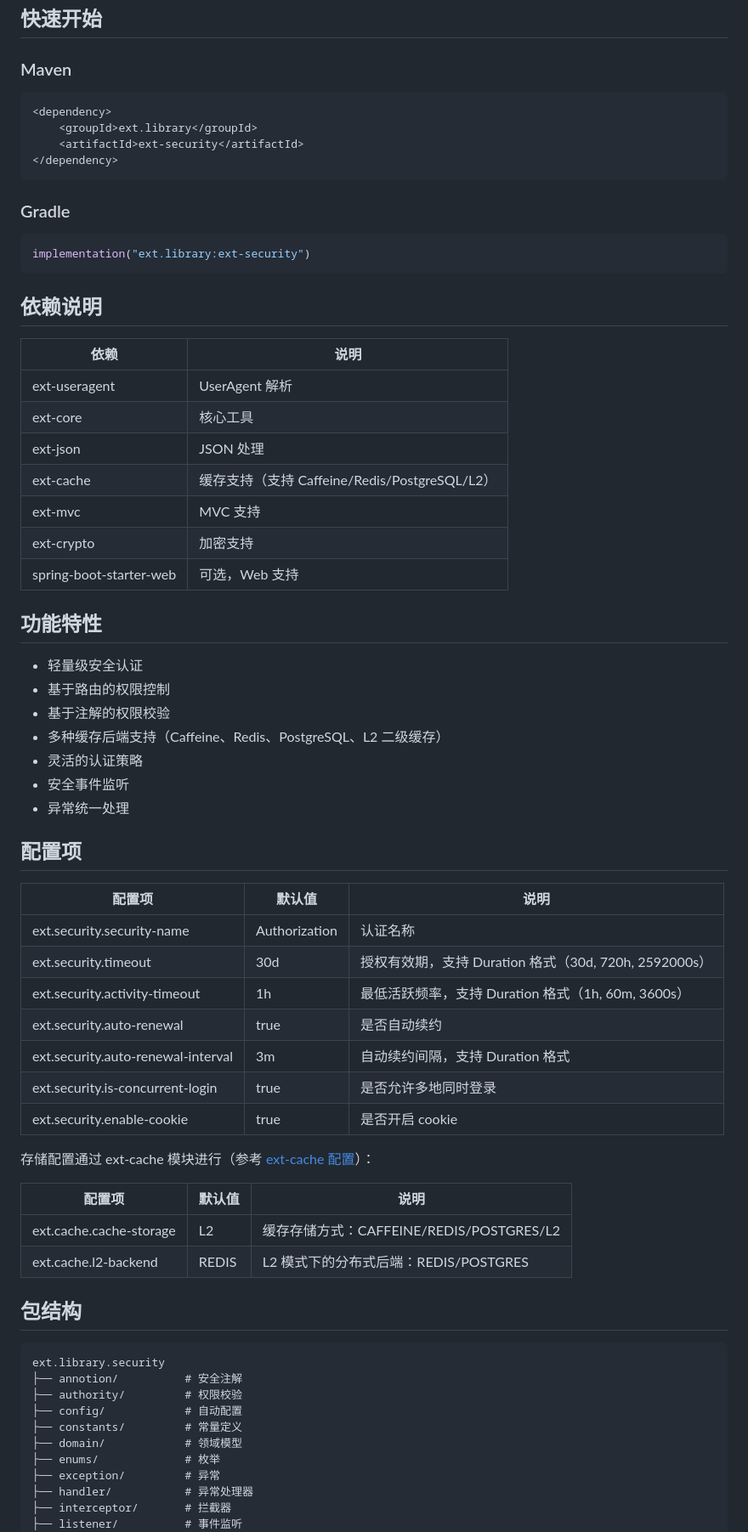
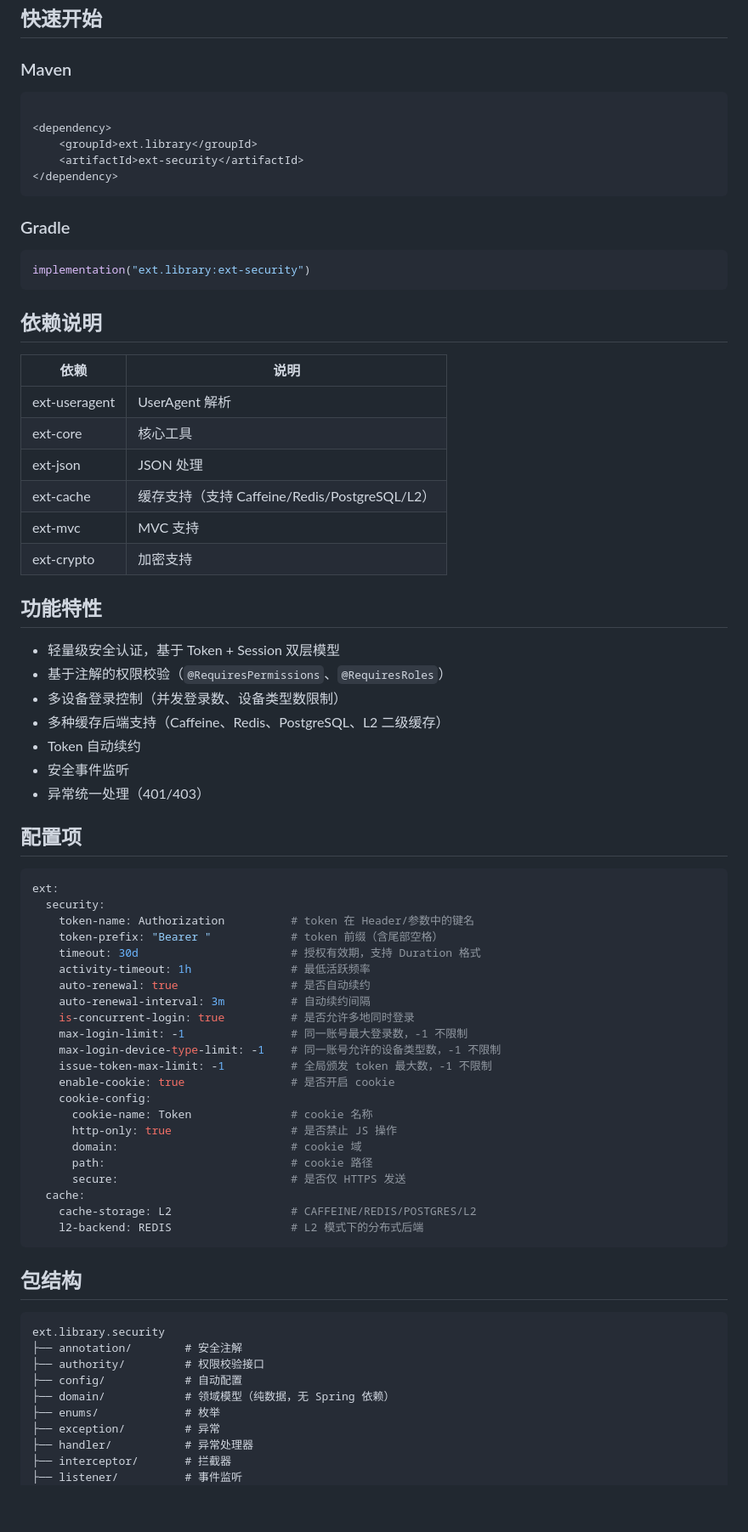
Before and after one commit to hygge3/ext-library, a Markdown page: ext-security/README.md, the part around one of its changes. Shown at 85% size. Rendered like a GitHub page; blank space fills up the shorter version.

````diff
--- a/ext-security/README.md
+++ b/ext-security/README.md
@@ -11,6 +11,7 @@
 ### Maven
 
 ```xml
+
 <dependency>
     <groupId>ext.library</groupId>
     <artifactId>ext-security</artifactId>
@@ -25,54 +26,60 @@ implementation("ext.library:ext-security")
 
 ## 依赖说明
 
-| 依赖 | 说明 |
-|------|------|
-| ext-useragent | UserAgent 解析 |
-| ext-core | 核心工具 |
-| ext-json | JSON 处理 |
-| ext-cache | 缓存支持（支持 Caffeine/Redis/PostgreSQL/L2） |
-| ext-mvc | MVC 支持 |
-| ext-crypto | 加密支持 |
-| spring-boot-starter-web | 可选，Web 支持 |
+| 依赖            | 说明                                    |
+|---------------|---------------------------------------|
+| ext-useragent | UserAgent 解析                          |
+| ext-core      | 核心工具                                  |
+| ext-json      | JSON 处理                               |
+| ext-cache     | 缓存支持（支持 Caffeine/Redis/PostgreSQL/L2） |
+| ext-mvc       | MVC 支持                                |
+| ext-crypto    | 加密支持                                  |
 
 ## 功能特性
 
-- 轻量级安全认证
-- 基于路由的权限控制
-- 基于注解的权限校验
+- 轻量级安全认证，基于 Token + Session 双层模型
+- 基于注解的权限校验（`@RequiresPermissions`、`@RequiresRoles`）
+- 多设备登录控制（并发登录数、设备类型数限制）
 - 多种缓存后端支持（Caffeine、Redis、PostgreSQL、L2 二级缓存）
-- 灵活的认证策略
+- Token 自动续约
 - 安全事件监听
-- 异常统一处理
+- 异常统一处理（401/403）
 
 ## 配置项
 
-| 配置项 | 默认值 | 说明 |
-|-------|-------|------|
-| ext.security.security-name | Authorization | 认证名称 |
-| ext.security.timeout | 30d | 授权有效期，支持 Duration 格式（30d, 720h, 2592000s） |
-| ext.security.activity-timeout | 1h | 最低活跃频率，支持 Duration 格式（1h, 60m, 3600s） |
-| ext.security.auto-renewal | true | 是否自动续约 |
-| ext.security.auto-renewal-interval | 3m | 自动续约间隔，支持 Duration 格式 |
-| ext.security.is-concurrent-login | true | 是否允许多地同时登录 |
-| ext.security.enable-cookie | true | 是否开启 cookie |
-
-存储配置通过 ext-cache 模块进行（参考 [ext-cache 配置](../ext-infra/ext-cache/)）：
-
-| 配置项 | 默认值 | 说明 |
-|-------|-------|------|
-| ext.cache.cache-storage | L2 | 缓存存储方式：CAFFEINE/REDIS/POSTGRES/L2 |
-| ext.cache.l2-backend | REDIS | L2 模式下的分布式后端：REDIS/POSTGRES |
+```yaml
+ext:
+  security:
+    token-name: Authorization          # token 在 Header/参数中的键名
+    token-prefix: "Bearer "            # token 前缀（含尾部空格）
+    timeout: 30d                       # 授权有效期，支持 Duration 格式
+    activity-timeout: 1h               # 最低活跃频率
+    auto-renewal: true                 # 是否自动续约
+    auto-renewal-interval: 3m          # 自动续约间隔
+    is-concurrent-login: true          # 是否允许多地同时登录
+    max-login-limit: -1                # 同一账号最大登录数，-1 不限制
+    max-login-device-type-limit: -1    # 同一账号允许的设备类型数，-1 不限制
+    issue-token-max-limit: -1          # 全局颁发 token 最大数，-1 不限制
+    enable-cookie: true                # 是否开启 cookie
+    cookie-config:
+      cookie-name: Token               # cookie 名称
+      http-only: true                  # 是否禁止 JS 操作
+      domain:                          # cookie 域
+      path:                            # cookie 路径
+      secure:                          # 是否仅 HTTPS 发送
+  cache:
+    cache-storage: L2                  # CAFFEINE/REDIS/POSTGRES/L2
+    l2-backend: REDIS                  # L2 模式下的分布式后端
+```
 
 ## 包结构
 
 ```
 ext.library.security
-├── annotion/          # 安全注解
-├── authority/         # 权限校验
+├── annotation/        # 安全注解
+├── authority/         # 权限校验接口
 ├── config/            # 自动配置
-├── constants/         # 常量定义
-├── domain/            # 领域模型
+├── domain/            # 领域模型（纯数据，无 Spring 依赖）
 ├── enums/             # 枚举
 ├── exception/         # 异常
 ├── handler/           # 异常处理器
````
Also changed, not shown: other parts of ext-security/README.md (+91 -96 lines), ext-security/CLAUDE.md (+73 -13 lines).
